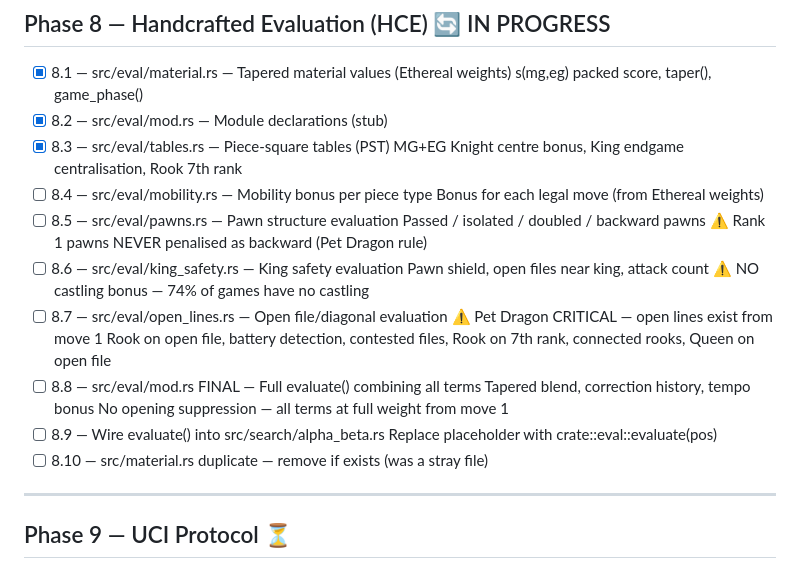
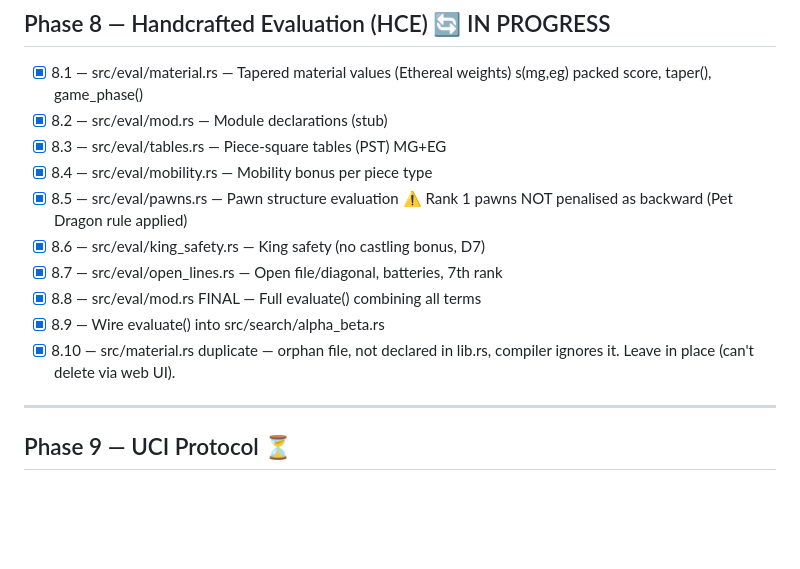
Before and after one commit to g-c-3/pet-dragon, a Markdown page: docs/ROADMAP.md, the part around the change. GitHub-like rendering; blank space fills up the shorter version.

```diff
--- a/docs/ROADMAP.md
+++ b/docs/ROADMAP.md
@@ -91,25 +91,15 @@
             s(mg,eg) packed score, taper(), game_phase()
 - [x] 8.2 — src/eval/mod.rs — Module declarations (stub)
 - [x] 8.3 — src/eval/tables.rs — Piece-square tables (PST) MG+EG
-            Knight centre bonus, King endgame centralisation, Rook 7th rank
-- [ ] 8.4 — src/eval/mobility.rs — Mobility bonus per piece type
-            Bonus for each legal move (from Ethereal weights)
-- [ ] 8.5 — src/eval/pawns.rs — Pawn structure evaluation
-            Passed / isolated / doubled / backward pawns
-            ⚠️ Rank 1 pawns NEVER penalised as backward (Pet Dragon rule)
-- [ ] 8.6 — src/eval/king_safety.rs — King safety evaluation
-            Pawn shield, open files near king, attack count
-            ⚠️ NO castling bonus — 74% of games have no castling
-- [ ] 8.7 — src/eval/open_lines.rs — Open file/diagonal evaluation
-            ⚠️ Pet Dragon CRITICAL — open lines exist from move 1
-            Rook on open file, battery detection, contested files,
-            Rook on 7th rank, connected rooks, Queen on open file
-- [ ] 8.8 — src/eval/mod.rs FINAL — Full evaluate() combining all terms
-            Tapered blend, correction history, tempo bonus
-            No opening suppression — all terms at full weight from move 1
-- [ ] 8.9 — Wire evaluate() into src/search/alpha_beta.rs
-            Replace placeholder with crate::eval::evaluate(pos)
-- [ ] 8.10 — src/material.rs duplicate — remove if exists (was a stray file)
+- [x] 8.4 — src/eval/mobility.rs — Mobility bonus per piece type
+- [x] 8.5 — src/eval/pawns.rs — Pawn structure evaluation
+            ⚠️ Rank 1 pawns NOT penalised as backward (Pet Dragon rule applied)
+- [x] 8.6 — src/eval/king_safety.rs — King safety (no castling bonus, D7)
+- [x] 8.7 — src/eval/open_lines.rs — Open file/diagonal, batteries, 7th rank
+- [x] 8.8 — src/eval/mod.rs FINAL — Full evaluate() combining all terms
+- [x] 8.9 — Wire evaluate() into src/search/alpha_beta.rs
+- [x] 8.10 — src/material.rs duplicate — orphan file, not declared in lib.rs,
+             compiler ignores it. Leave in place (can't delete via web UI).
 
 ---
 
```
Also changed, not shown: docs/SESSION_LOG.md (+34 -0 lines).
